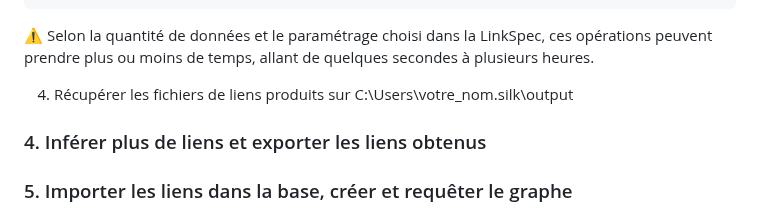
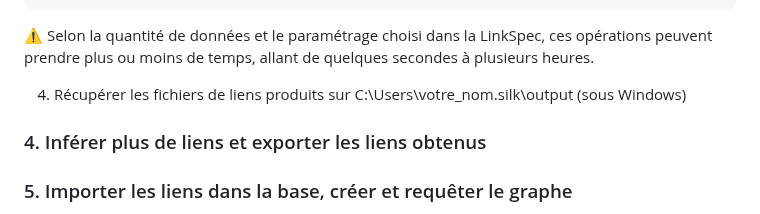
Before and after one commit to soduco/atelier_graphes_geohistoriques_annuaires, a Markdown page: README.md, the part around the change. GitHub-like rendering.

````diff
--- a/README.md
+++ b/README.md
@@ -139,7 +139,7 @@ java -DconfigFile=liage_annuaire_label_address.xml -jar silk.jar
 ```
 :warning: Selon la quantité de données et le paramétrage choisi dans la LinkSpec, ces opérations peuvent prendre plus ou moins de temps, allant de quelques secondes à plusieurs heures.
 
-4) Récupérer les fichiers de liens produits sur C:\Users\votre_nom\.silk\output
+4) Récupérer les fichiers de liens produits sur C:\Users\votre_nom\.silk\output (sous Windows)
 
 ### 4. Inférer plus de liens et exporter les liens obtenus
 ### 5. Importer les liens dans la base, créer et requêter le graphe
````
